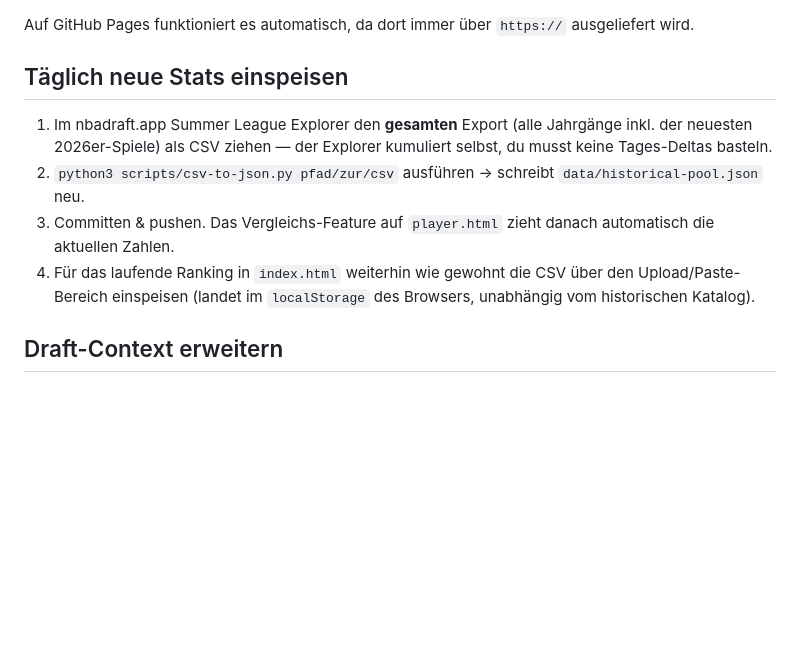
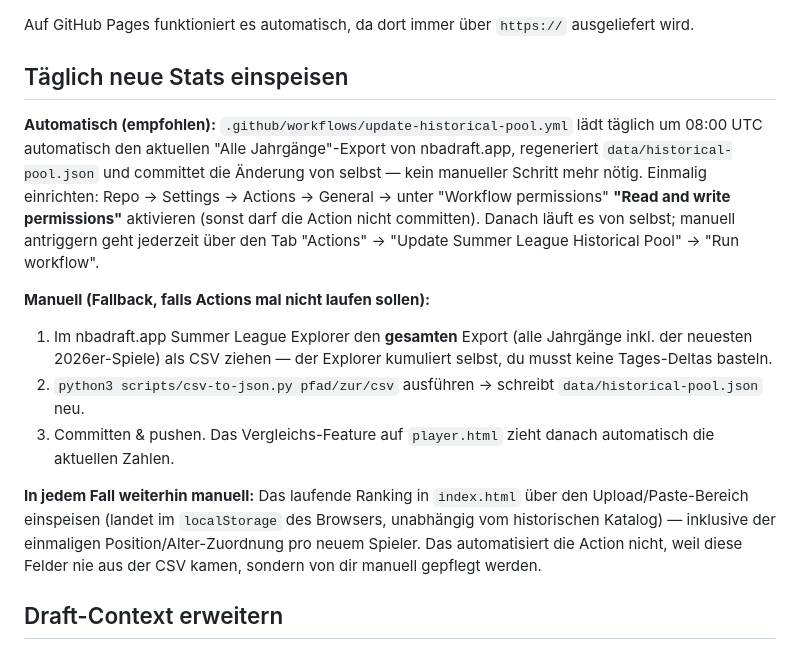
Before and after one commit to Pizzaratops/Summer-League-Modell, a Markdown page: README.md, the part around the change. GitHub-like rendering; blank space fills up the shorter version.

```diff
--- a/README.md
+++ b/README.md
@@ -38,6 +38,18 @@ ausgeliefert wird.
 
 ## Täglich neue Stats einspeisen
 
+**Automatisch (empfohlen):** `.github/workflows/update-historical-pool.yml`
+lädt täglich um 08:00 UTC automatisch den aktuellen "Alle Jahrgänge"-Export
+von nbadraft.app, regeneriert `data/historical-pool.json` und committet die
+Änderung von selbst — kein manueller Schritt mehr nötig. Einmalig
+einrichten: Repo → Settings → Actions → General → unter "Workflow
+permissions" **"Read and write permissions"** aktivieren (sonst darf die
+Action nicht committen). Danach läuft es von selbst; manuell antriggern
+geht jederzeit über den Tab "Actions" → "Update Summer League Historical
+Pool" → "Run workflow".
+
+**Manuell (Fallback, falls Actions mal nicht laufen sollen):**
+
 1. Im nbadraft.app Summer League Explorer den **gesamten** Export (alle
    Jahrgänge inkl. der neuesten 2026er-Spiele) als CSV ziehen — der Explorer
    kumuliert selbst, du musst keine Tages-Deltas basteln.
@@ -45,9 +57,13 @@ ausgeliefert wird.
    `data/historical-pool.json` neu.
 3. Committen & pushen. Das Vergleichs-Feature auf `player.html` zieht danach
    automatisch die aktuellen Zahlen.
-4. Für das laufende Ranking in `index.html` weiterhin wie gewohnt die CSV
-   über den Upload/Paste-Bereich einspeisen (landet im `localStorage` des
-   Browsers, unabhängig vom historischen Katalog).
+
+**In jedem Fall weiterhin manuell:** Das laufende Ranking in `index.html`
+über den Upload/Paste-Bereich einspeisen (landet im `localStorage` des
+Browsers, unabhängig vom historischen Katalog) — inklusive der einmaligen
+Position/Alter-Zuordnung pro neuem Spieler. Das automatisiert die Action
+nicht, weil diese Felder nie aus der CSV kamen, sondern von dir manuell
+gepflegt werden.
 
 ## Draft-Context erweitern
 
```
